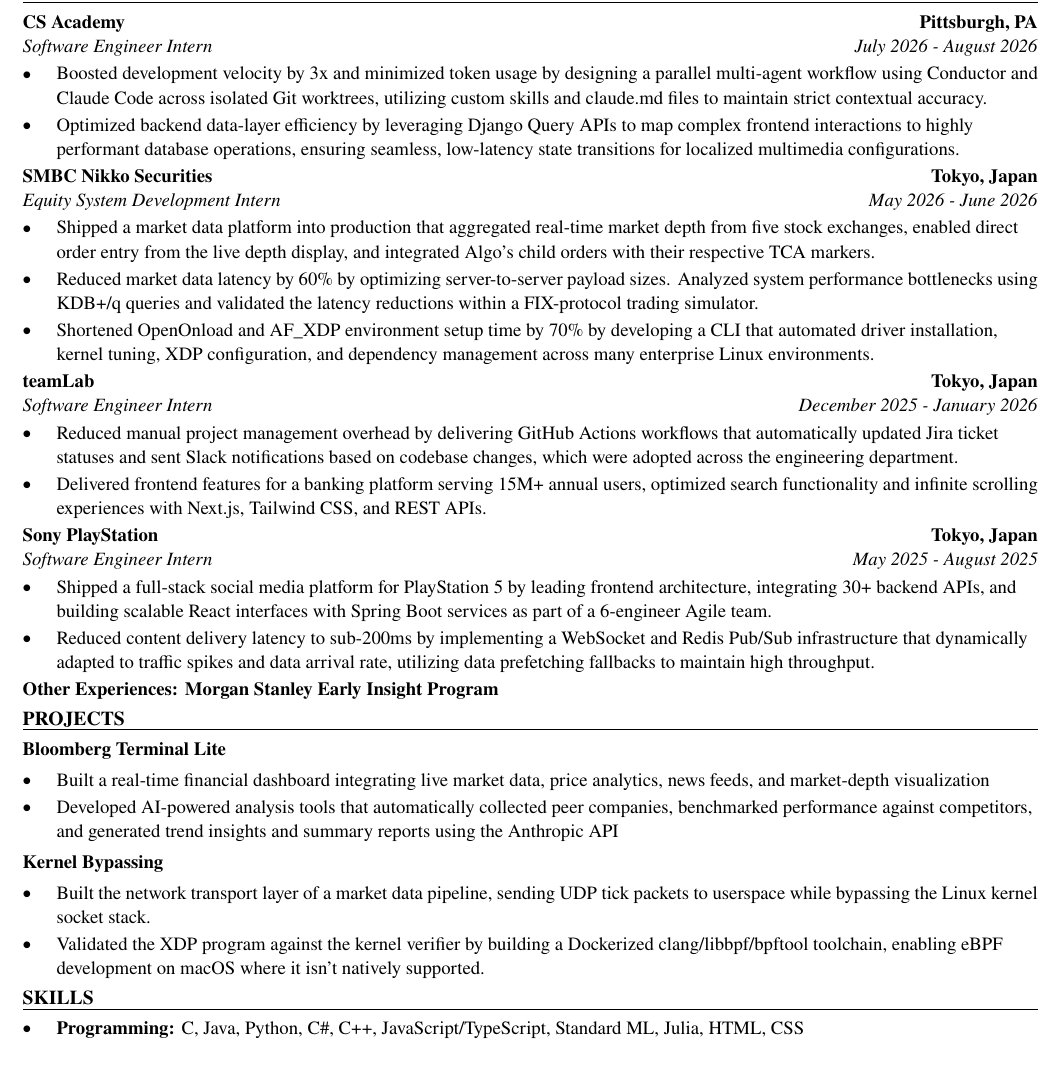
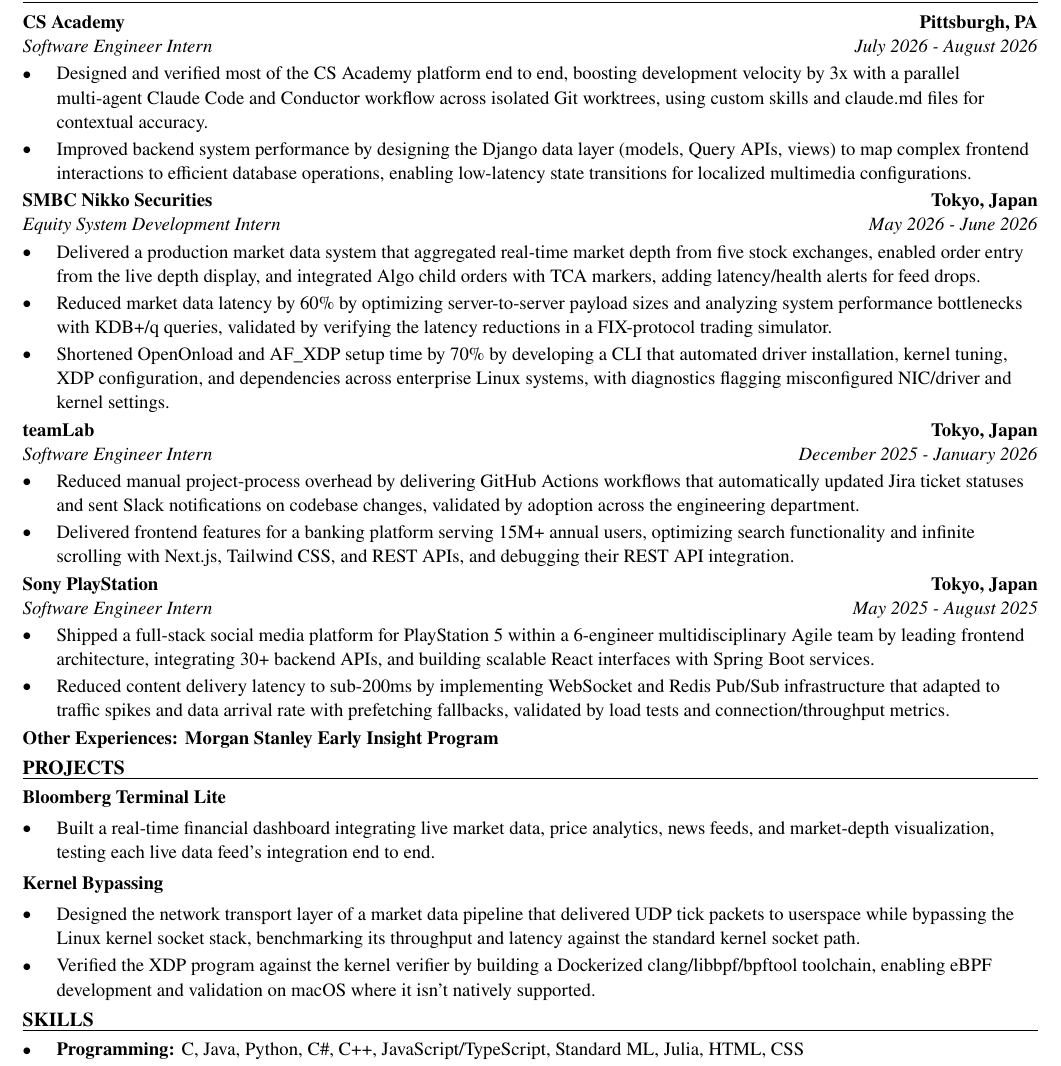
Before and after one commit to xinyichan04/resume, a LaTeX CV (resume.tex): part of the page, cut so that both start at the same text. Compiled offline with pdfLaTeX.

Commit message:
Tailor for Moog Inc.: Intern, Systems Engineering (ATS score 0.0 -> 0.0)

```diff
--- a/resume.tex
+++ b/resume.tex
@@ -52,41 +52,40 @@
 \section*{WORK EXPERIENCE}
 \entry{CS Academy}{Pittsburgh, PA}{Software Engineer Intern}{July 2026 - August 2026}
 \begin{itemize}
-  \item Boosted development velocity by 3x and minimized token usage by designing a parallel multi-agent workflow using Conductor and Claude Code across isolated Git worktrees, utilizing custom skills and claude.md files to maintain strict contextual accuracy.
-  \item Optimized backend data-layer efficiency by leveraging Django Query APIs to map complex frontend interactions to highly performant database operations, ensuring seamless, low-latency state transitions for localized multimedia configurations.
+  \item Designed and verified most of the CS Academy platform end to end, boosting development velocity by 3x with a parallel multi-agent Claude Code and Conductor workflow across isolated Git worktrees, using custom skills and claude.md files for contextual accuracy.
+  \item Improved backend system performance by designing the Django data layer (models, Query APIs, views) to map complex frontend interactions to efficient database operations, enabling low-latency state transitions for localized multimedia configurations.
 \end{itemize}
 
 \entry{SMBC Nikko Securities}{Tokyo, Japan}{Equity System Development Intern}{May 2026 - June 2026}
 \begin{itemize}
-  \item Shipped a market data platform into production that aggregated real-time market depth from five stock exchanges, enabled direct order entry from the live depth display, and integrated Algo's child orders with their respective TCA markers.
-  \item Reduced market data latency by 60\% by optimizing server-to-server payload sizes. Analyzed system performance bottlenecks using KDB+/q queries and validated the latency reductions within a FIX-protocol trading simulator.
-  \item Shortened OpenOnload and AF\_XDP environment setup time by 70\% by developing a CLI that automated driver installation, kernel tuning, XDP configuration, and dependency management across many enterprise Linux environments.
+  \item Delivered a production market data system that aggregated real-time market depth from five stock exchanges, enabled order entry from the live depth display, and integrated Algo child orders with TCA markers, adding latency/health alerts for feed drops.
+  \item Reduced market data latency by 60\% by optimizing server-to-server payload sizes and analyzing system performance bottlenecks with KDB+/q queries, validated by verifying the latency reductions in a FIX-protocol trading simulator.
+  \item Shortened OpenOnload and AF\_XDP setup time by 70\% by developing a CLI that automated driver installation, kernel tuning, XDP configuration, and dependencies across enterprise Linux systems, with diagnostics flagging misconfigured NIC/driver and kernel settings.
 \end{itemize}
 
 \entry{teamLab}{Tokyo, Japan}{Software Engineer Intern}{December 2025 - January 2026}
 \begin{itemize}
-  \item Reduced manual project management overhead by delivering GitHub Actions workflows that automatically updated Jira ticket statuses and sent Slack notifications based on codebase changes, which were adopted across the engineering department.
-  \item Delivered frontend features for a banking platform serving 15M+ annual users, optimized search functionality and infinite scrolling experiences with Next.js, Tailwind CSS, and REST APIs.
+  \item Reduced manual project-process overhead by delivering GitHub Actions workflows that automatically updated Jira ticket statuses and sent Slack notifications on codebase changes, validated by adoption across the engineering department.
+  \item Delivered frontend features for a banking platform serving 15M+ annual users, optimizing search functionality and infinite scrolling with Next.js, Tailwind CSS, and REST APIs, and debugging their REST API integration.
 \end{itemize}
 
 \entry{Sony PlayStation}{Tokyo, Japan}{Software Engineer Intern}{May 2025 - August 2025}
 \begin{itemize}
-  \item Shipped a full-stack social media platform for PlayStation 5 by leading frontend architecture, integrating 30+ backend APIs, and building scalable React interfaces with Spring Boot services as part of a 6-engineer Agile team.
-  \item Reduced content delivery latency to sub-200ms by implementing a WebSocket and Redis Pub/Sub infrastructure that dynamically adapted to traffic spikes and data arrival rate, utilizing data prefetching fallbacks to maintain high throughput.
+  \item Shipped a full-stack social media platform for PlayStation 5 within a 6-engineer multidisciplinary Agile team by leading frontend architecture, integrating 30+ backend APIs, and building scalable React interfaces with Spring Boot services.
+  \item Reduced content delivery latency to sub-200ms by implementing WebSocket and Redis Pub/Sub infrastructure that adapted to traffic spikes and data arrival rate with prefetching fallbacks, validated by load tests and connection/throughput metrics.
 \end{itemize}
 \textbf{Other Experiences: Morgan Stanley Early Insight Program}
 
 \section*{PROJECTS}
 \textbf{Bloomberg Terminal Lite}\par\vspace{2pt}
 \begin{itemize}
-  \item Built a real-time financial dashboard integrating live market data, price analytics, news feeds, and market-depth visualization
-  \item Developed AI-powered analysis tools that automatically collected peer companies, benchmarked performance against competitors, and generated trend insights and summary reports using the Anthropic API
+  \item Built a real-time financial dashboard integrating live market data, price analytics, news feeds, and market-depth visualization, testing each live data feed's integration end to end.
 \end{itemize}
 \vspace{2pt}
 \textbf{Kernel Bypassing}\par\vspace{2pt}
 \begin{itemize}
-  \item Built the network transport layer of a market data pipeline, sending UDP tick packets to userspace while bypassing the Linux kernel socket stack.
-  \item Validated the XDP program against the kernel verifier by building a Dockerized clang/libbpf/bpftool toolchain, enabling eBPF development on macOS where it isn't natively supported.
+  \item Designed the network transport layer of a market data pipeline that delivered UDP tick packets to userspace while bypassing the Linux kernel socket stack, benchmarking its throughput and latency against the standard kernel socket path.
+  \item Verified the XDP program against the kernel verifier by building a Dockerized clang/libbpf/bpftool toolchain, enabling eBPF development and validation on macOS where it isn't natively supported.
 \end{itemize}
 
 \input{skills.tex}
```
